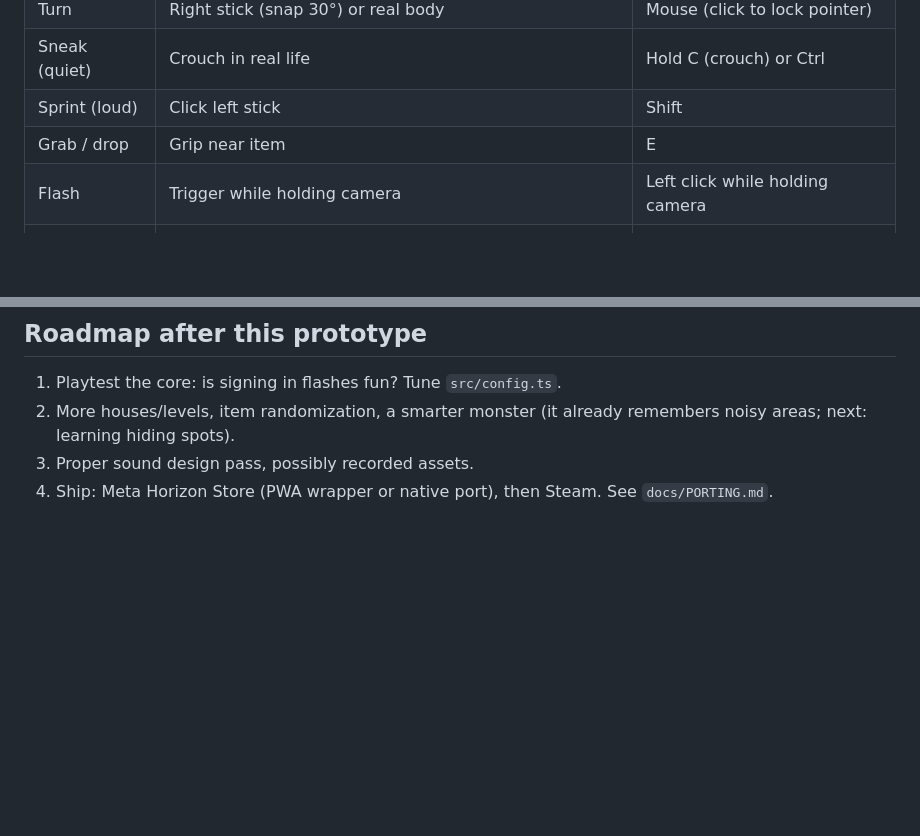
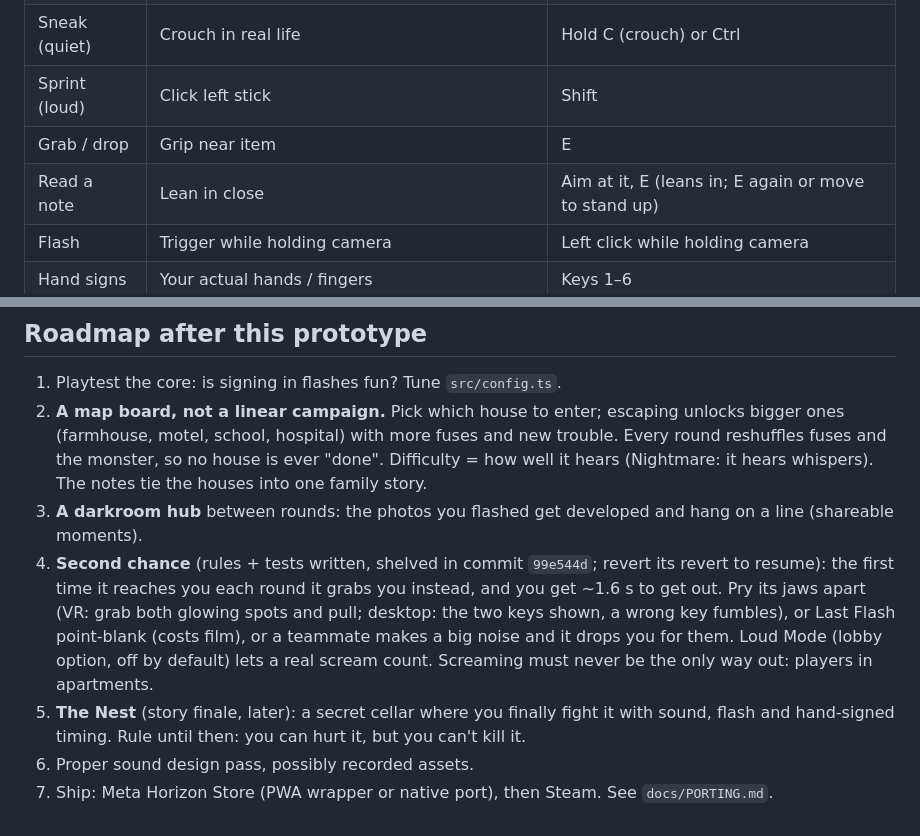
Before and after one commit to dippy34/Ai-vr-game, a Markdown page: docs/DESIGN.md, 2 parts joined by grey strips. Rendered like a GitHub page; blank space fills up the shorter version.

Commit message:
Design doc: roadmap (map board, darkroom, second chance, the Nest)
Records the direction agreed in conversation, including where the shelved
second-chance work lives, and adds desktop note reading to the controls.

Co-Authored-By: Claude Opus 5.5 <noreply@anthropic.com>
Claude-Session: https://claude.ai/code/session_01GZkZ8nwdi2mFnDi8yz1YtS

```diff
--- a/docs/DESIGN.md
+++ b/docs/DESIGN.md
@@ -68,6 +68,7 @@ fists, open palm "stop", thumbs up/down, counting 1–5, "come here" waves and s
 | Sneak (quiet) | Crouch in real life | Hold C (crouch) or Ctrl |
 | Sprint (loud) | Click left stick | Shift |
 | Grab / drop | Grip near item | E |
+| Read a note | Lean in close | Aim at it, E (leans in; E again or move to stand up) |
 | Flash | Trigger while holding camera | Left click while holding camera |
 | Hand signs | Your actual hands / fingers | Keys 1–6 |
 | Talk | Just talk (mic is always on) | Just talk |
@@ -91,7 +92,19 @@ fists, open palm "stop", thumbs up/down, counting 1–5, "come here" waves and s
 ## Roadmap after this prototype
 
 1. Playtest the core: is signing in flashes fun? Tune `src/config.ts`.
-2. More houses/levels, item randomization, a smarter monster (it already remembers noisy areas;
-   next: learning hiding spots).
-3. Proper sound design pass, possibly recorded assets.
-4. Ship: Meta Horizon Store (PWA wrapper or native port), then Steam. See `docs/PORTING.md`.
+2. **A map board, not a linear campaign.** Pick which house to enter; escaping unlocks bigger ones
+   (farmhouse, motel, school, hospital) with more fuses and new trouble. Every round reshuffles
+   fuses and the monster, so no house is ever "done". Difficulty = how well it hears (Nightmare:
+   it hears whispers). The notes tie the houses into one family story.
+3. **A darkroom hub** between rounds: the photos you flashed get developed and hang on a line
+   (shareable moments).
+4. **Second chance** (rules + tests written, shelved in commit `99e544d`; revert its revert to
+   resume): the first time it reaches you each round it grabs you instead, and you get ~1.6 s to
+   get out. Pry its jaws apart (VR: grab both glowing spots and pull; desktop: the two keys
+   shown, a wrong key fumbles), or Last Flash point-blank (costs film), or a teammate makes a big
+   noise and it drops you for them. Loud Mode (lobby option, off by default) lets a real scream
+   count. Screaming must never be the only way out: players in apartments.
+5. **The Nest** (story finale, later): a secret cellar where you finally fight it with sound, flash
+   and hand-signed timing. Rule until then: you can hurt it, but you can't kill it.
+6. Proper sound design pass, possibly recorded assets.
+7. Ship: Meta Horizon Store (PWA wrapper or native port), then Steam. See `docs/PORTING.md`.
```
